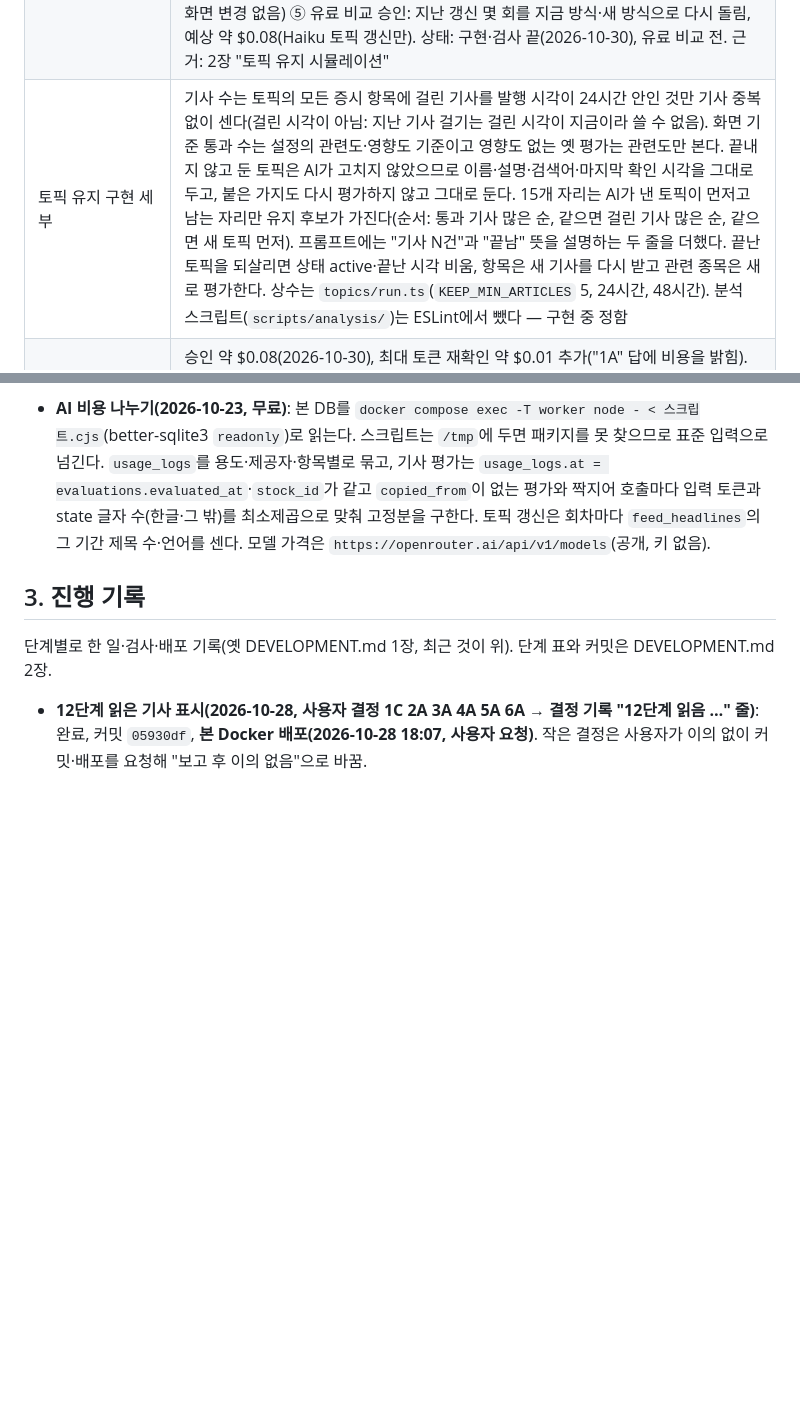
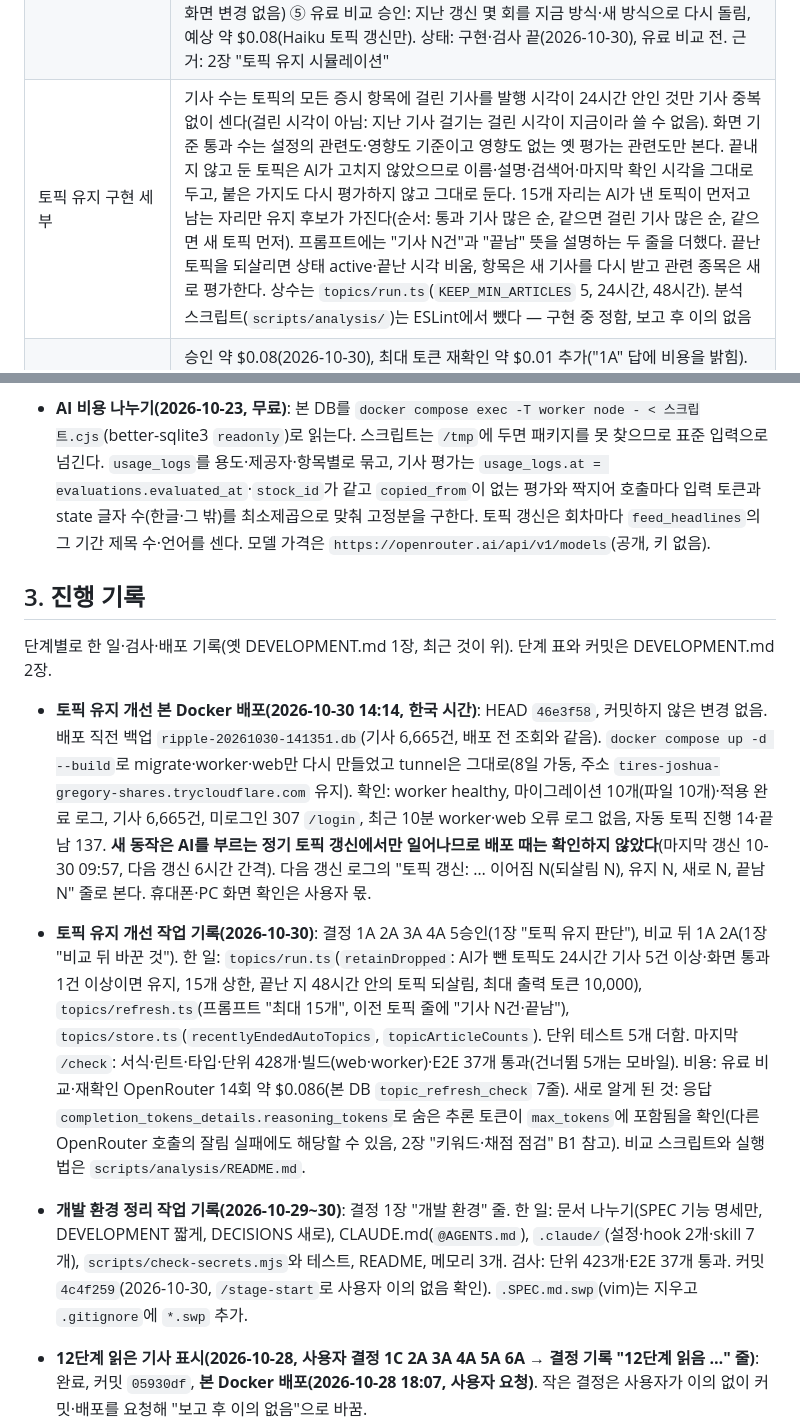
Before and after one commit to anjfgkfkrh/Ripple, a Markdown page: docs/DECISIONS.md, 2 parts joined by grey strips. Rendered like a GitHub page; blank space fills up the shorter version.

```diff
--- a/docs/DECISIONS.md
+++ b/docs/DECISIONS.md
@@ -314,7 +314,7 @@
 | 개발 환경: skill 세부 | 이름은 `check`·`deploy`·`stage-start`·`real-check`·`handoff`와 옮겨 온 `debugging`·`before-done`. `/deploy`만 사용자가 직접 부르게 했고(배포는 요청할 때만), 나머지는 Claude도 상황에 맞게 부른다. `/check`는 따로 떨어진 컨텍스트(fork)에서 Sonnet으로 돌아 결과 표만 돌려준다(검사 출력이 대화를 채우지 않게, 명령만 돌리는 일이라 더 싼 모델). 옮겨 온 두 skill 폴더에는 superpowers의 MIT 라이선스 전문(`LICENSE-superpowers.txt`)을 함께 둔다 — 구현 중 정함, 보고 후 이의 없음 |
 | 개발 환경: MCP 실패 원인 | playwright: `~/.npm` 캐시 안 22곳이 root 소유(2025-12-15 생성)라 npx가 `EACCES`로 실패. 고치려면 sudo가 필요해 사용자가 `sudo chown -R "$(whoami)":staff ~/.npm`을 실행한다. Chrome은 설치되어 있다. github: 설정이 `Bearer ${GITHUB_PERSONAL_ACCESS_TOKEN}`인데 그 환경 변수가 없어 헤더가 비었다. 사용자가 토큰을 만들어 셸 환경에 넣는다(키체인에 두고 `~/.zshrc`에서 꺼내 쓰기를 권함) |
 | 토픽 유지 판단: 무엇을 셀지(2026-10-30, 사용자 답 "A") | 토픽 갱신에서 이전 토픽을 끝낼지 정할 때, 코드가 토픽 항목에 최근 24시간 동안 **걸린 기사 수**(article_matches 기준, 화면 기준 통과 여부와 무관)를 센다. 15개를 넘어 줄여야 할 때만 화면 기준을 통과한 기사 수가 적은 것부터 끝낸다. AI 입력은 새 제목 그대로 두고 이전 토픽 줄에 24시간 기사 수만 덧붙인다(Jev·Haiku 추가 호출 없음). 함께 정한 것(사용자 답 "1A 2A 3A 4A 5승인"): ① 끝내는 기준 = 24시간 걸린 기사 5건 미만 ② 토픽 수 하한 10개를 빼고 프롬프트를 "최대 15개, 없으면 적게"로 ③ 끝난 지 48시간 안의 토픽도 AI에 보여 주고 같은 주제면 같은 id로 되살림 ④ 기준 건수는 상수로 고정(설정 화면 변경 없음) ⑤ 유료 비교 승인: 지난 갱신 몇 회를 지금 방식·새 방식으로 다시 돌림, 예상 약 $0.08(Haiku 토픽 갱신만). 상태: 구현·검사 끝(2026-10-30), 유료 비교 전. 근거: 2장 "토픽 유지 시뮬레이션" |
-| 토픽 유지 구현 세부 | 기사 수는 토픽의 모든 증시 항목에 걸린 기사를 발행 시각이 24시간 안인 것만 기사 중복 없이 센다(걸린 시각이 아님: 지난 기사 걸기는 걸린 시각이 지금이라 쓸 수 없음). 화면 기준 통과 수는 설정의 관련도·영향도 기준이고 영향도 없는 옛 평가는 관련도만 본다. 끝내지 않고 둔 토픽은 AI가 고치지 않았으므로 이름·설명·검색어·마지막 확인 시각을 그대로 두고, 붙은 가지도 다시 평가하지 않고 그대로 둔다. 15개 자리는 AI가 낸 토픽이 먼저고 남는 자리만 유지 후보가 가진다(순서: 통과 기사 많은 순, 같으면 걸린 기사 많은 순, 같으면 새 토픽 먼저). 프롬프트에는 "기사 N건"과 "끝남" 뜻을 설명하는 두 줄을 더했다. 끝난 토픽을 되살리면 상태 active·끝난 시각 비움, 항목은 새 기사를 다시 받고 관련 종목은 새로 평가한다. 상수는 `topics/run.ts`(`KEEP_MIN_ARTICLES` 5, 24시간, 48시간). 분석 스크립트(`scripts/analysis/`)는 ESLint에서 뺐다 — 구현 중 정함 |
+| 토픽 유지 구현 세부 | 기사 수는 토픽의 모든 증시 항목에 걸린 기사를 발행 시각이 24시간 안인 것만 기사 중복 없이 센다(걸린 시각이 아님: 지난 기사 걸기는 걸린 시각이 지금이라 쓸 수 없음). 화면 기준 통과 수는 설정의 관련도·영향도 기준이고 영향도 없는 옛 평가는 관련도만 본다. 끝내지 않고 둔 토픽은 AI가 고치지 않았으므로 이름·설명·검색어·마지막 확인 시각을 그대로 두고, 붙은 가지도 다시 평가하지 않고 그대로 둔다. 15개 자리는 AI가 낸 토픽이 먼저고 남는 자리만 유지 후보가 가진다(순서: 통과 기사 많은 순, 같으면 걸린 기사 많은 순, 같으면 새 토픽 먼저). 프롬프트에는 "기사 N건"과 "끝남" 뜻을 설명하는 두 줄을 더했다. 끝난 토픽을 되살리면 상태 active·끝난 시각 비움, 항목은 새 기사를 다시 받고 관련 종목은 새로 평가한다. 상수는 `topics/run.ts`(`KEEP_MIN_ARTICLES` 5, 24시간, 48시간). 분석 스크립트(`scripts/analysis/`)는 ESLint에서 뺐다 — 구현 중 정함, 보고 후 이의 없음 |
 | 토픽 유지 비교 실제 API 호출 | 승인 약 $0.08(2026-10-30), 최대 토큰 재확인 약 $0.01 추가("1A" 답에 비용을 밝힘). 실제: OpenRouter 14회 약 $0.086(비교 12회 $0.0759 + 재확인 2회 $0.0096, 아래는 비교분. Haiku 5.5, 본 DB 사용량 기록에 `topic_refresh_check` 5줄 $0.0759로 넣음. 첫 실행의 성공 3회는 사용량을 못 받아 둘째 실행 값으로 추정해 $0.0136 포함). 시험용 Docker 정리 끝 |
 | 토픽 유지: 비교 뒤 바꾼 것(2026-10-30, 사용자 답 "1A 2A") | ① 토픽 갱신 AI 요청의 최대 토큰을 6,000에서 10,000으로 올린다(새 프롬프트가 06:56 입력에서 3번 중 2번 6,000토큰에 닿아 실패, 2장 "토픽 유지 비교"). 원인(숨은 추론 토큰으로 보임)은 확인하지 못했고, 올린 뒤 같은 입력으로 다시 확인한다 ② 끝내지 않고 두는 기준을 "24시간 걸린 기사 5건 이상"에서 "5건 이상이면서 그중 화면 기준을 통과한 기사가 1건 이상"으로 바꾼다(위 "토픽 유지 판단" 줄의 ①을 대신함). 통과한 기사가 하나도 없는 토픽은 5건 넘게 걸려도 AI가 빼면 끝낸다. 상태: 구현·검사 끝, 06:56 입력 재확인 2번 모두 성공(2장 "토픽 유지 비교") |
 
@@ -435,6 +435,10 @@
 
 단계별로 한 일·검사·배포 기록(옛 DEVELOPMENT.md 1장, 최근 것이 위). 단계 표와 커밋은 DEVELOPMENT.md 2장.
 
+- **토픽 유지 개선 본 Docker 배포(2026-10-30 14:14, 한국 시간)**: HEAD `46e3f58`, 커밋하지 않은 변경 없음. 배포 직전 백업 `ripple-20261030-141351.db`(기사 6,665건, 배포 전 조회와 같음). `docker compose up -d --build`로 migrate·worker·web만 다시 만들었고 tunnel은 그대로(8일 가동, 주소 `tires-joshua-gregory-shares.trycloudflare.com` 유지). 확인: worker healthy, 마이그레이션 10개(파일 10개)·적용 완료 로그, 기사 6,665건, 미로그인 307 `/login`, 최근 10분 worker·web 오류 로그 없음, 자동 토픽 진행 14·끝남 137. **새 동작은 AI를 부르는 정기 토픽 갱신에서만 일어나므로 배포 때는 확인하지 않았다**(마지막 갱신 10-30 09:57, 다음 갱신 6시간 간격). 다음 갱신 로그의 "토픽 갱신: … 이어짐 N(되살림 N), 유지 N, 새로 N, 끝남 N" 줄로 본다. 휴대폰·PC 화면 확인은 사용자 몫.
+- **토픽 유지 개선 작업 기록(2026-10-30)**: 결정 1A 2A 3A 4A 5승인(1장 "토픽 유지 판단"), 비교 뒤 1A 2A(1장 "비교 뒤 바꾼 것"). 한 일: `topics/run.ts`(`retainDropped`: AI가 뺀 토픽도 24시간 기사 5건 이상·화면 통과 1건 이상이면 유지, 15개 상한, 끝난 지 48시간 안의 토픽 되살림, 최대 출력 토큰 10,000), `topics/refresh.ts`(프롬프트 "최대 15개", 이전 토픽 줄에 "기사 N건·끝남"), `topics/store.ts`(`recentlyEndedAutoTopics`, `topicArticleCounts`). 단위 테스트 5개 더함. 마지막 `/check`: 서식·린트·타입·단위 428개·빌드(web·worker)·E2E 37개 통과(건너뜀 5개는 모바일). 비용: 유료 비교·재확인 OpenRouter 14회 약 $0.086(본 DB `topic_refresh_check` 7줄). 새로 알게 된 것: 응답 `completion_tokens_details.reasoning_tokens`로 숨은 추론 토큰이 `max_tokens`에 포함됨을 확인(다른 OpenRouter 호출의 잘림 실패에도 해당할 수 있음, 2장 "키워드·채점 점검" B1 참고). 비교 스크립트와 실행법은 `scripts/analysis/README.md`.
+- **개발 환경 정리 작업 기록(2026-10-29~30)**: 결정 1장 "개발 환경" 줄. 한 일: 문서 나누기(SPEC 기능 명세만, DEVELOPMENT 짧게, DECISIONS 새로), CLAUDE.md(`@AGENTS.md`), `.claude/`(설정·hook 2개·skill 7개), `scripts/check-secrets.mjs`와 테스트, README, 메모리 3개. 검사: 단위 423개·E2E 37개 통과. 커밋 `4c4f259`(2026-10-30, `/stage-start`로 사용자 이의 없음 확인). `.SPEC.md.swp`(vim)는 지우고 `.gitignore`에 `*.swp` 추가.
+
 - **12단계 읽은 기사 표시(2026-10-28, 사용자 결정 1C 2A 3A 4A 5A 6A → 결정 기록 "12단계 읽음 …" 줄)**: 완료, 커밋 `05930df`, **본 Docker 배포(2026-10-28 18:07, 사용자 요청)**. 작은 결정은 사용자가 이의 없이 커밋·배포를 요청해 "보고 후 이의 없음"으로 바꿈.
   - 배포 기록: 배포 직전 본 DB를 SQLite 온라인 백업으로 `backups/ripple-20261028-180614.db`(기사 4,661건·활성 종목 3개)에 남김(worker 컨테이너에서 `better-sqlite3`의 `backup()`, 이름은 자동 백업과 같은 규칙이라 다음 04:00 백업 때 오래된 것부터 정리됨). `docker compose up -d --build`로 migrate·worker·web만 다시 만들고 터널은 그대로(주소 그대로). 마이그레이션 0009 적용(총 10개), `article_reads` 0행, 기사 4,661건 그대로, worker 정상(healthy), web 미로그인 307 → /login, worker 내부 API `PUT /articles/read`가 없는 기사 id로 200 `{"changed":0}`(데이터 안 바뀜), 로그에 오류 없음. 빌드는 HEAD `05930df` 작업 트리 기준이라, 직전 배포(10-23 11:59 기록) 뒤에 쌓인 변경이 있었다면 함께 들어갔다(이전 컨테이너가 어느 커밋으로 빌드됐는지는 확인하지 못함). AI 호출은 이번 확인에서 하지 않음(비용 0).
   - 휴대폰·PC 실제 화면 확인은 사용자 몫. 새 테이블 `article_reads`(마이그레이션 `0009_read_articles`), `src/server/timeline/reads.ts`(저장·조회), 타임라인 카드에 `read`, worker `PUT /articles/read`, 서버 액션 `setArticlesReadAction`, 카드 겉틀 `src/app/(app)/read-card.tsx`(링크 클릭·가운데 버튼 클릭·버튼, 낙관적 갱신). 검사: 타입·린트·서식 통과, 단위 416개, E2E 37개(건너뜀 5개는 원래 모바일 건너뜀), 최신 백업 사본에 0009 적용 확인(기사 3,527건 보존). 작은 결정 목록은 결정 기록 "12단계 읽음 표시 세부".
```
Also changed, not shown: docs/DEVELOPMENT.md (+6 -10 lines).
